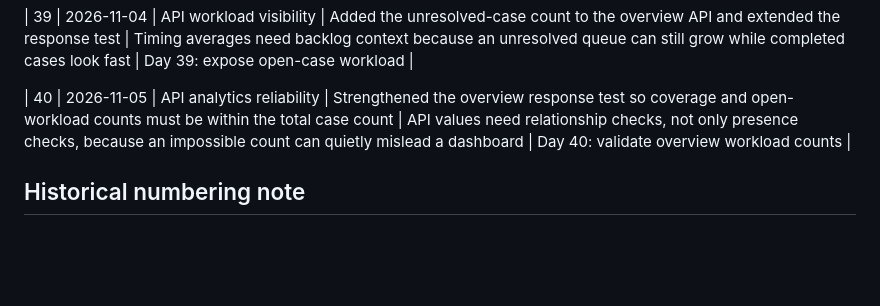
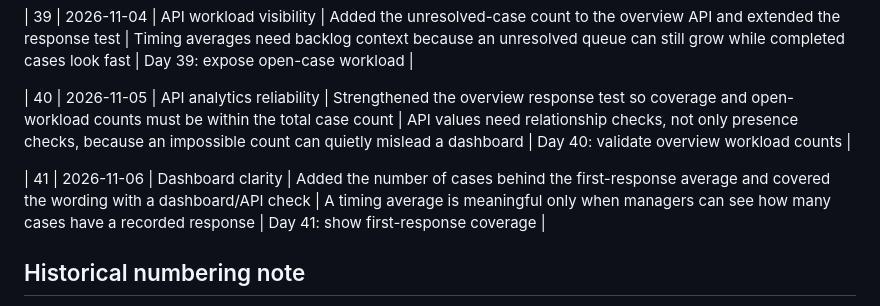
Before and after one commit to Lokrajjoshi/CarePulse, a Markdown page: docs/daily-practice/progress.md, the part around the change. GitHub-like rendering; blank space fills up the shorter version.

Commit message:
Day 41: record response coverage

```diff
--- a/docs/daily-practice/progress.md
+++ b/docs/daily-practice/progress.md
@@ -68,6 +68,8 @@ Use this log to record small daily improvements and what was learned from each o
 
 | 40 | 2026-11-05 | API analytics reliability | Strengthened the overview response test so coverage and open-workload counts must be within the total case count | API values need relationship checks, not only presence checks, because an impossible count can quietly mislead a dashboard | Day 40: validate overview workload counts |
 
+| 41 | 2026-11-06 | Dashboard clarity | Added the number of cases behind the first-response average and covered the wording with a dashboard/API check | A timing average is meaningful only when managers can see how many cases have a recorded response | Day 41: show first-response coverage |
+
 ## Historical numbering note
 
 The early Git history contains a numbering gap: no verified `Day 9` commit was found during the repository audit, and an earlier `Day 11: test transfer effort scoring` commit exists on 2026-10-06 while the progress log already used Day 11 for the 2026-10-07 follow-up-ownership work. This log does not invent or renumber historical work. The inconsistency is documented here and future day numbering should remain consistent from the current sequence onward.
```
